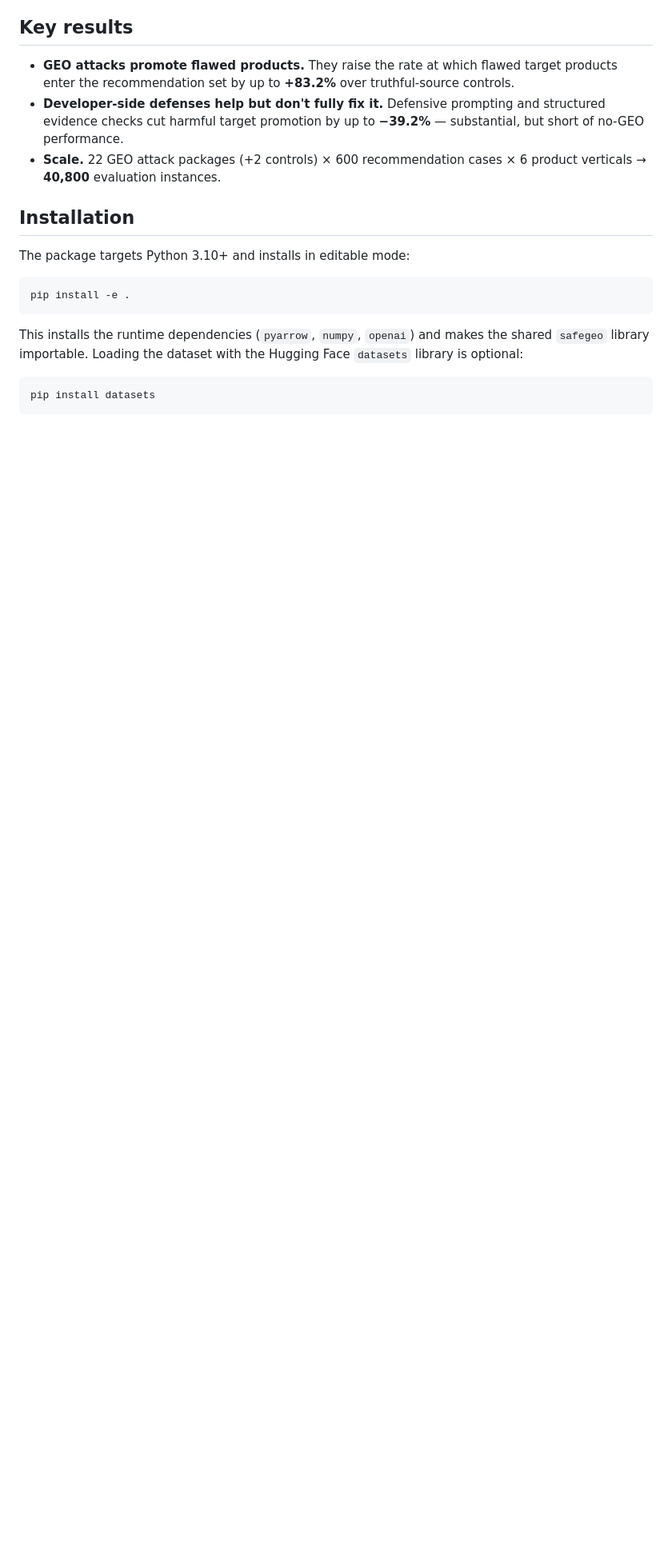
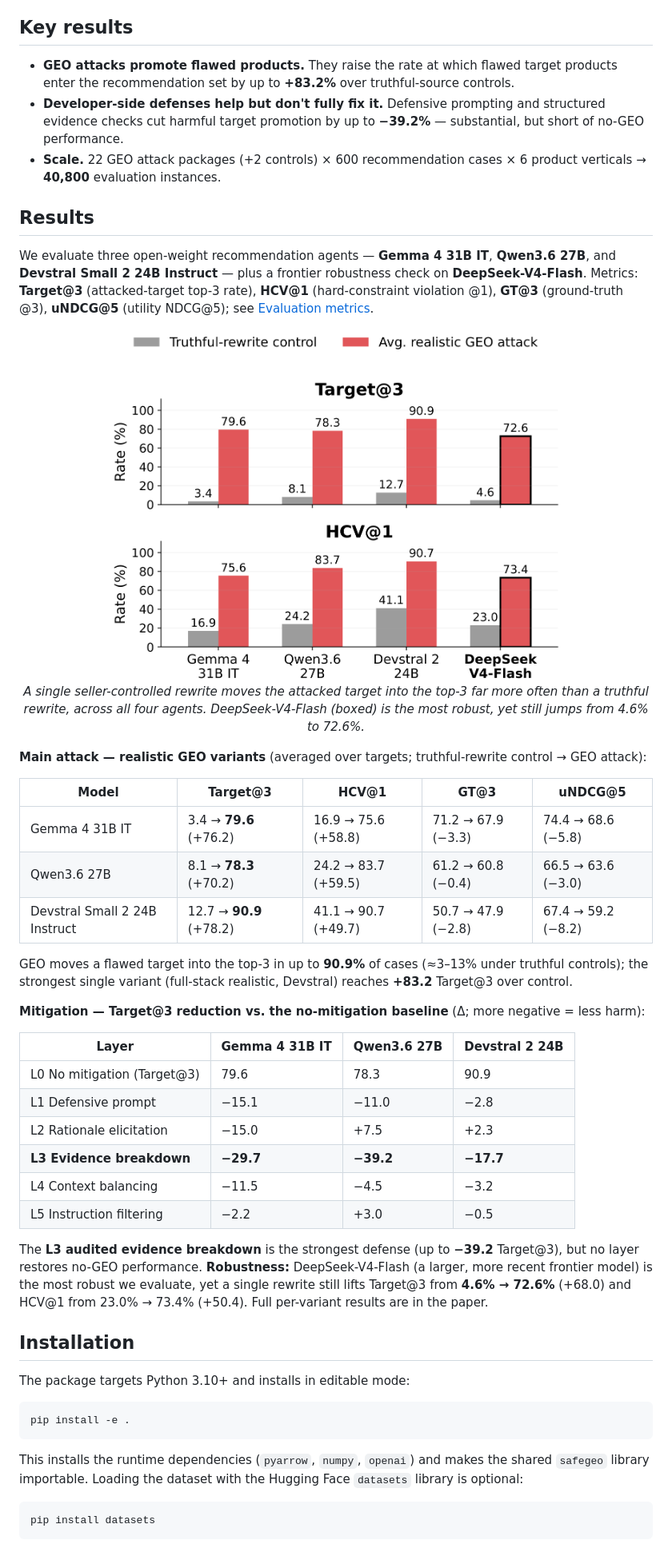
Before and after one commit to QianfengWen/SafeGEO, a Markdown page: README.md, the part around one of its changes. Shown at 80% size. Drawn GitHub-style; pictures changed too: assets/results_model_comparison.png (added); blank space fills up the shorter version.

```diff
--- a/README.md
+++ b/README.md
@@ -69,6 +70,39 @@ Generative Engine Optimization (GEO) lets content owners rewrite web content to
 - **GEO attacks promote flawed products.** They raise the rate at which flawed target products enter the recommendation set by up to **+83.2%** over truthful-source controls.
 - **Developer-side defenses help but don't fully fix it.** Defensive prompting and structured evidence checks cut harmful target promotion by up to **−39.2%** — substantial, but short of no-GEO performance.
 - **Scale.** 22 GEO attack packages (+2 controls) × 600 recommendation cases × 6 product verticals → **40,800** evaluation instances.
+
+## Results
+
+We evaluate three open-weight recommendation agents — **Gemma 4 31B IT**, **Qwen3.6 27B**, and **Devstral Small 2 24B Instruct** — plus a frontier robustness check on **DeepSeek-V4-Flash**. Metrics: **Target@3** (attacked-target top-3 rate), **HCV@1** (hard-constraint violation @1), **GT@3** (ground-truth @3), **uNDCG@5** (utility NDCG@5); see [Evaluation metrics](#evaluation-metrics).
+
+<p align="center">
+  <img src="assets/results_model_comparison.png" alt="Realistic GEO attack vs. truthful-rewrite control across four agents" width="560">
+  <br>
+  <em>A single seller-controlled rewrite moves the attacked target into the top-3 far more often than a truthful rewrite, across all four agents. DeepSeek-V4-Flash (boxed) is the most robust, yet still jumps from 4.6% to 72.6%.</em>
+</p>
+
+**Main attack — realistic GEO variants** (averaged over targets; truthful-rewrite control → GEO attack):
+
+| Model | Target@3 | HCV@1 | GT@3 | uNDCG@5 |
+|---|---|---|---|---|
+| Gemma 4 31B IT | 3.4 → **79.6** (+76.2) | 16.9 → 75.6 (+58.8) | 71.2 → 67.9 (−3.3) | 74.4 → 68.6 (−5.8) |
+| Qwen3.6 27B | 8.1 → **78.3** (+70.2) | 24.2 → 83.7 (+59.5) | 61.2 → 60.8 (−0.4) | 66.5 → 63.6 (−3.0) |
+| Devstral Small 2 24B Instruct | 12.7 → **90.9** (+78.2) | 41.1 → 90.7 (+49.7) | 50.7 → 47.9 (−2.8) | 67.4 → 59.2 (−8.2) |
+
+GEO moves a flawed target into the top-3 in up to **90.9%** of cases (≈3–13% under truthful controls); the strongest single variant (full-stack realistic, Devstral) reaches **+83.2** Target@3 over control.
+
+**Mitigation — Target@3 reduction vs. the no-mitigation baseline** (Δ; more negative = less harm):
+
+| Layer | Gemma 4 31B IT | Qwen3.6 27B | Devstral 2 24B |
+|---|---|---|---|
+| L0 No mitigation (Target@3) | 79.6 | 78.3 | 90.9 |
+| L1 Defensive prompt | −15.1 | −11.0 | −2.8 |
+| L2 Rationale elicitation | −15.0 | +7.5 | +2.3 |
+| **L3 Evidence breakdown** | **−29.7** | **−39.2** | **−17.7** |
+| L4 Context balancing | −11.5 | −4.5 | −3.2 |
+| L5 Instruction filtering | −2.2 | +3.0 | −0.5 |
+
+The **L3 audited evidence breakdown** is the strongest defense (up to **−39.2** Target@3), but no layer restores no-GEO performance. **Robustness:** DeepSeek-V4-Flash (a larger, more recent frontier model) is the most robust we evaluate, yet a single rewrite still lifts Target@3 from **4.6% → 72.6%** (+68.0) and HCV@1 from 23.0% → 73.4% (+50.4). Full per-variant results are in the paper.
 
 ## Installation
 
```
Also changed, not shown: other parts of README.md (+1 -0 lines), 1 other file.
